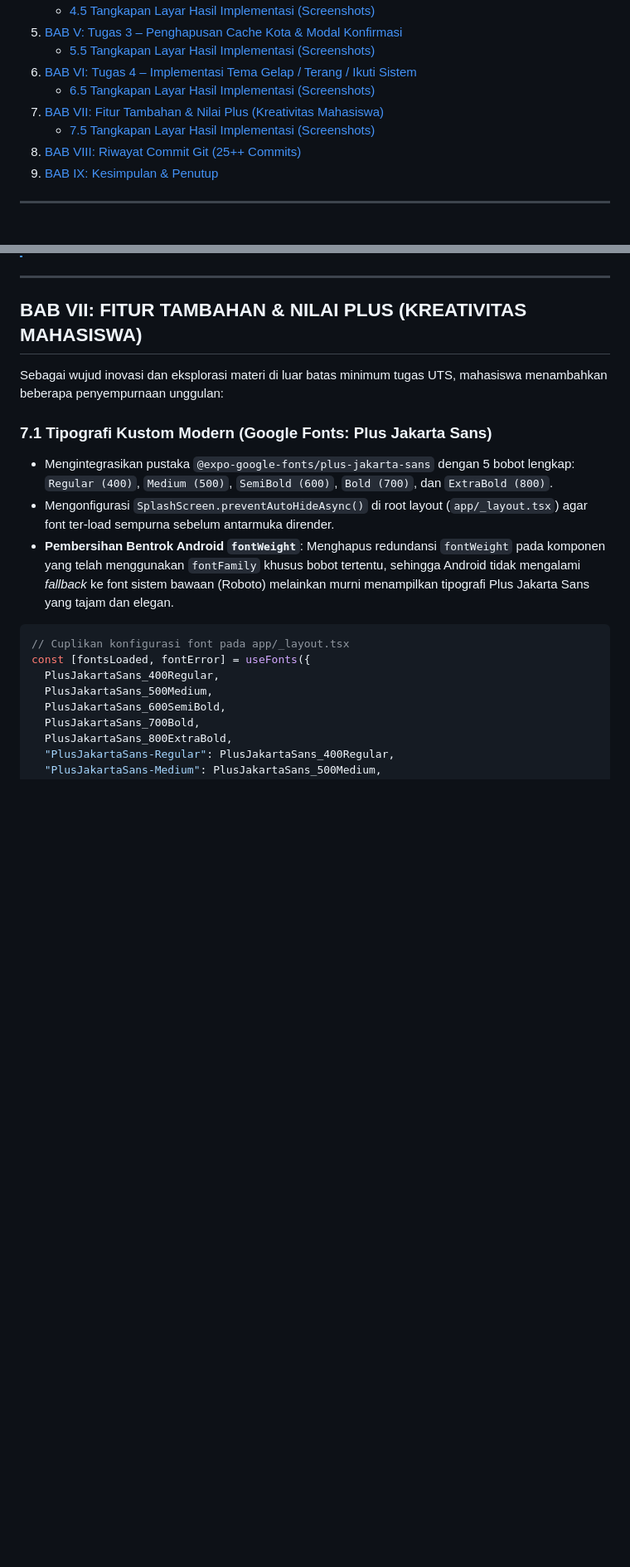
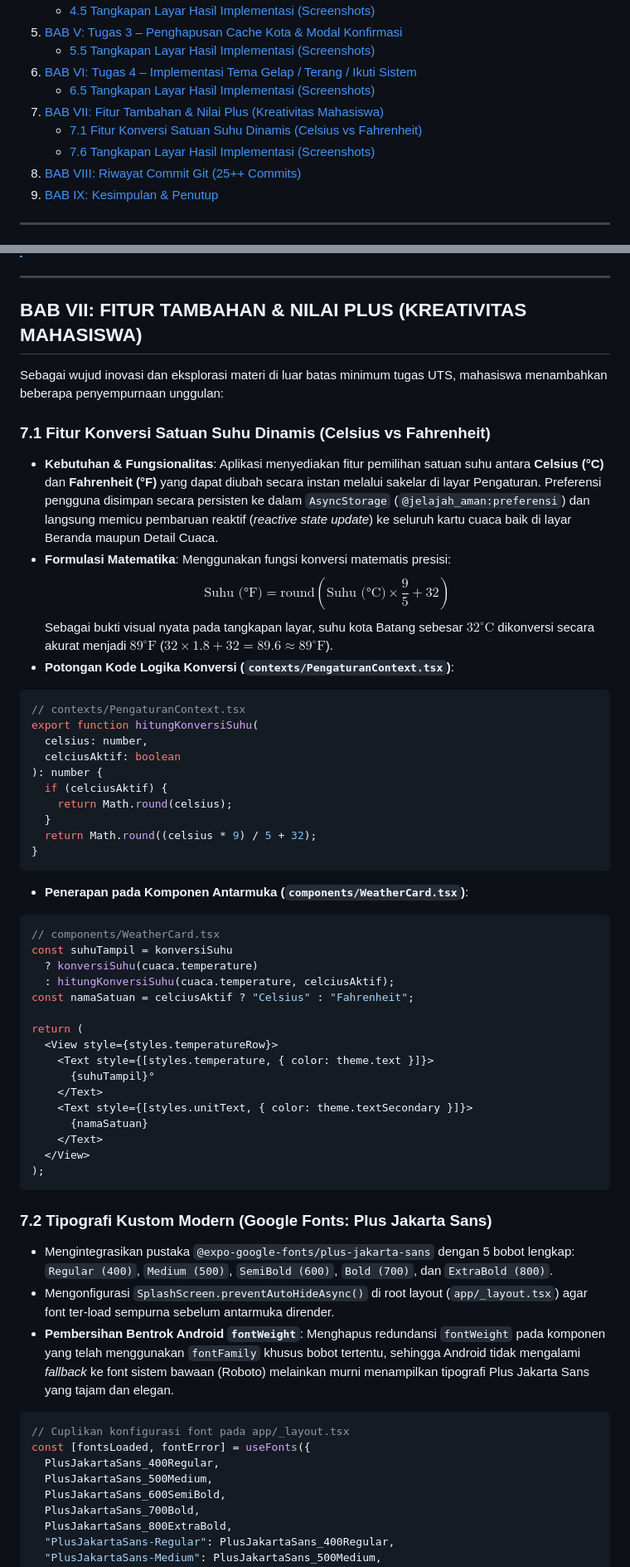
Before and after one commit to G-than12/orientasi-jelajah-aman, a Markdown page: LAPORAN_UTS_PBP_GATHAN_HILABI.md, 2 parts joined by grey strips. Shown at 83% size. Rendered like a GitHub page; blank space fills up the shorter version.

Commit message:
docs: tambahkan dokumentasi teknis fitur konversi suhu Fahrenheit pada laporan UTS

````diff
--- a/LAPORAN_UTS_PBP_GATHAN_HILABI.md
+++ b/LAPORAN_UTS_PBP_GATHAN_HILABI.md
@@ -36,7 +36,8 @@
 6. [BAB VI: Tugas 4 – Implementasi Tema Gelap / Terang / Ikuti Sistem](#bab-vi-tugas-4--implementasi-tema-gelap--terang--ikuti-sistem)
    - [6.5 Tangkapan Layar Hasil Implementasi (Screenshots)](#65-tangkapan-layar-hasil-implementasi-screenshots)
 7. [BAB VII: Fitur Tambahan & Nilai Plus (Kreativitas Mahasiswa)](#bab-vii-fitur-tambahan--nilai-plus-kreativitas-mahasiswa)
-   - [7.5 Tangkapan Layar Hasil Implementasi (Screenshots)](#75-tangkapan-layar-hasil-implementasi-screenshots)
+   - [7.1 Fitur Konversi Satuan Suhu Dinamis (Celsius vs Fahrenheit)](#71-fitur-konversi-satuan-suhu-dinamis-celsius-vs-fahrenheit)
+   - [7.6 Tangkapan Layar Hasil Implementasi (Screenshots)](#76-tangkapan-layar-hasil-implementasi-screenshots)
 8. [BAB VIII: Riwayat Commit Git (25++ Commits)](#bab-viii-riwayat-commit-git-25-commits)
 9. [BAB IX: Kesimpulan & Penutup](#bab-ix-kesimpulan--penutup)
 
@@ -776,7 +777,48 @@ Berikut adalah bukti visual implementasi fitur tema dinamis (Mode Terang, Mode G
 
 Sebagai wujud inovasi dan eksplorasi materi di luar batas minimum tugas UTS, mahasiswa menambahkan beberapa penyempurnaan unggulan:
 
-### 7.1 Tipografi Kustom Modern (Google Fonts: Plus Jakarta Sans)
+### 7.1 Fitur Konversi Satuan Suhu Dinamis (Celsius vs Fahrenheit)
+- **Kebutuhan & Fungsionalitas**: Aplikasi menyediakan fitur pemilihan satuan suhu antara **Celsius (°C)** dan **Fahrenheit (°F)** yang dapat diubah secara instan melalui sakelar di layar Pengaturan. Preferensi pengguna disimpan secara persisten ke dalam `AsyncStorage` (`@jelajah_aman:preferensi`) dan langsung memicu pembaruan reaktif (*reactive state update*) ke seluruh kartu cuaca baik di layar Beranda maupun Detail Cuaca.
+- **Formulasi Matematika**: Menggunakan fungsi konversi matematis presisi:
+  $$\text{Suhu (°F)} = \text{round}\left( \text{Suhu (°C)} \times \frac{9}{5} + 32 \right)$$
+  Sebagai bukti visual nyata pada tangkapan layar, suhu kota Batang sebesar **$32^\circ\text{C}$** dikonversi secara akurat menjadi **$89^\circ\text{F}$** ($32 \times 1.8 + 32 = 89.6 \approx 89^\circ\text{F}$).
+- **Potongan Kode Logika Konversi (`contexts/PengaturanContext.tsx`)**:
+
+```tsx
+// contexts/PengaturanContext.tsx
+export function hitungKonversiSuhu(
+  celsius: number,
+  celciusAktif: boolean
+): number {
+  if (celciusAktif) {
+    return Math.round(celsius);
+  }
+  return Math.round((celsius * 9) / 5 + 32);
+}
+```
+
+- **Penerapan pada Komponen Antarmuka (`components/WeatherCard.tsx`)**:
+
+```tsx
+// components/WeatherCard.tsx
+const suhuTampil = konversiSuhu
+  ? konversiSuhu(cuaca.temperature)
+  : hitungKonversiSuhu(cuaca.temperature, celciusAktif);
+const namaSatuan = celciusAktif ? "Celsius" : "Fahrenheit";
+
+return (
+  <View style={styles.temperatureRow}>
+    <Text style={[styles.temperature, { color: theme.text }]}>
+      {suhuTampil}°
+    </Text>
+    <Text style={[styles.unitText, { color: theme.textSecondary }]}>
+      {namaSatuan}
+    </Text>
+  </View>
+);
+```
+
+### 7.2 Tipografi Kustom Modern (Google Fonts: Plus Jakarta Sans)
 - Mengintegrasikan pustaka `@expo-google-fonts/plus-jakarta-sans` dengan 5 bobot lengkap: `Regular (400)`, `Medium (500)`, `SemiBold (600)`, `Bold (700)`, dan `ExtraBold (800)`.
 - Mengonfigurasi `SplashScreen.preventAutoHideAsync()` di root layout (`app/_layout.tsx`) agar font ter-load sempurna sebelum antarmuka dirender.
 - **Pembersihan Bentrok Android `fontWeight`**: Menghapus redundansi `fontWeight` pada komponen yang telah menggunakan `fontFamily` khusus bobot tertentu, sehingga Android tidak mengalami *fallback* ke font sistem bawaan (Roboto) melainkan murni menampilkan tipografi Plus Jakarta Sans yang tajam dan elegan.
````
Also changed, not shown: other parts of LAPORAN_UTS_PBP_GATHAN_HILABI.md (+10 -9 lines).
